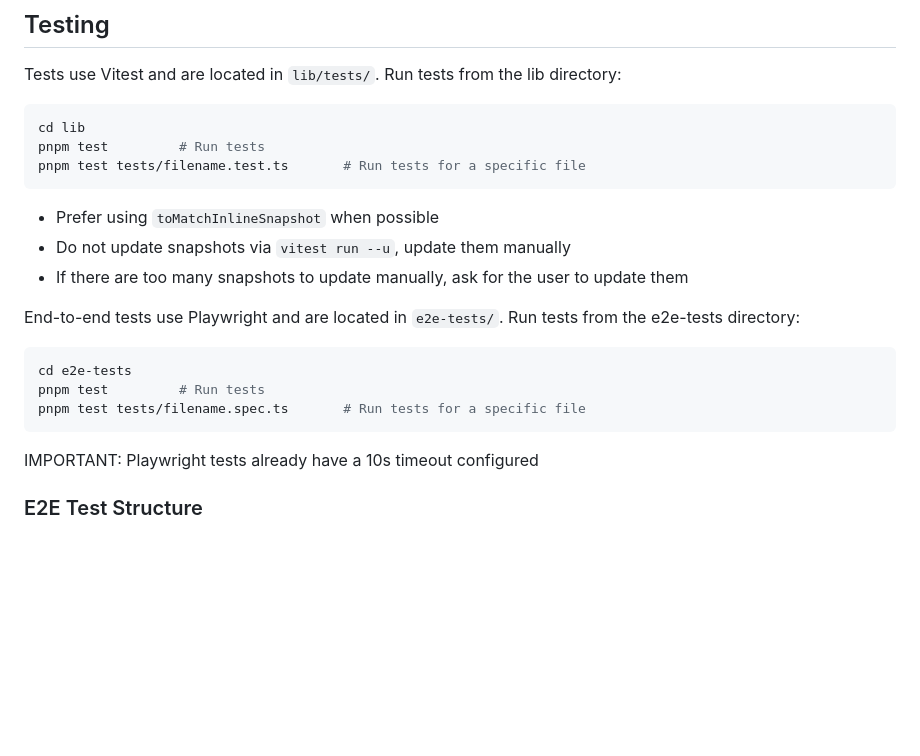
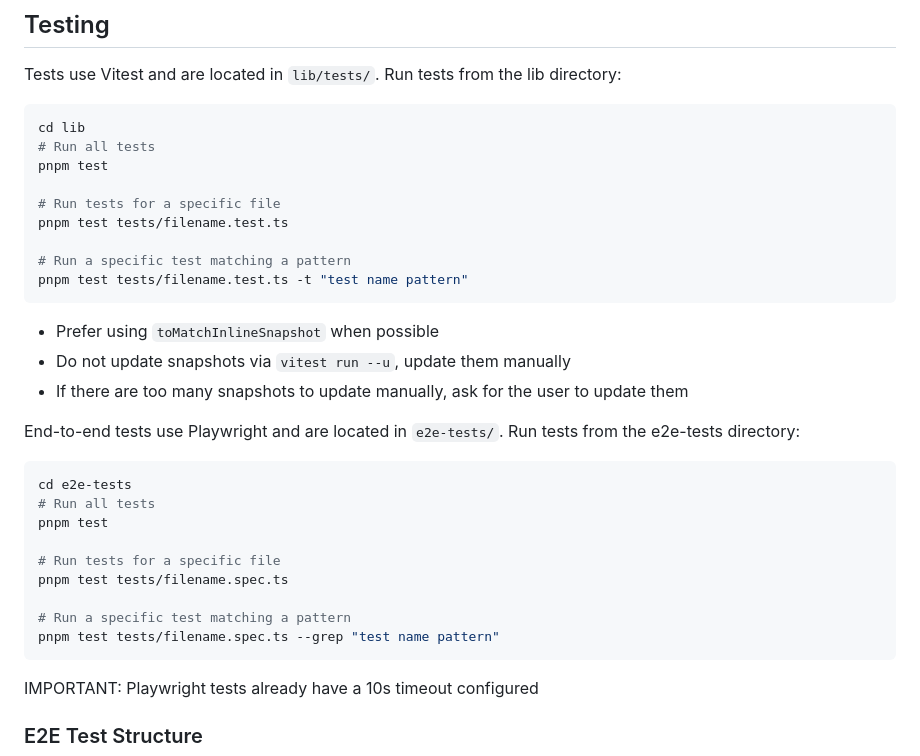
Before and after one commit to lucasols/vindur, a Markdown page: CLAUDE.md, the part around the change. Rendered like a GitHub page; blank space fills up the shorter version.

Commit message:
Update testing commands in CLAUDE.md for clarity and pattern matching
- Enhanced documentation for running tests by adding commands for matching specific test patterns.
- Improved formatting for better readability of test command instructions.

````diff
--- a/CLAUDE.md
+++ b/CLAUDE.md
@@ -115,8 +115,14 @@ Tests use Vitest and are located in `lib/tests/`. Run tests from the lib directo
 
 ```bash
 cd lib
-pnpm test         # Run tests
-pnpm test tests/filename.test.ts       # Run tests for a specific file
+# Run all tests
+pnpm test
+
+# Run tests for a specific file
+pnpm test tests/filename.test.ts
+
+# Run a specific test matching a pattern
+pnpm test tests/filename.test.ts -t "test name pattern"
 ```
 
 - Prefer using `toMatchInlineSnapshot` when possible
@@ -127,8 +133,14 @@ End-to-end tests use Playwright and are located in `e2e-tests/`. Run tests from
 
 ```bash
 cd e2e-tests
-pnpm test         # Run tests
-pnpm test tests/filename.spec.ts       # Run tests for a specific file
+# Run all tests
+pnpm test
+
+# Run tests for a specific file
+pnpm test tests/filename.spec.ts
+
+# Run a specific test matching a pattern
+pnpm test tests/filename.spec.ts --grep "test name pattern"
 ```
 
 IMPORTANT: Playwright tests already have a 10s timeout configured
````
